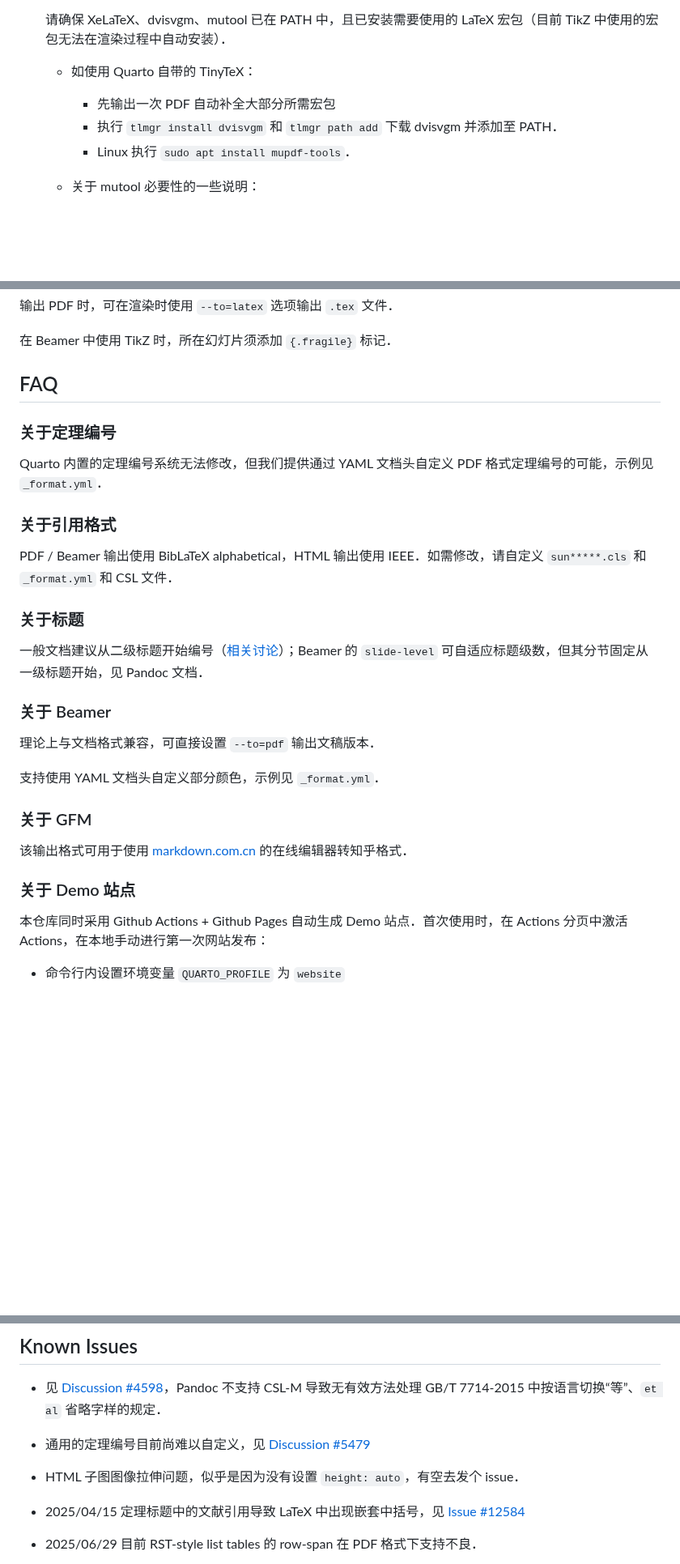
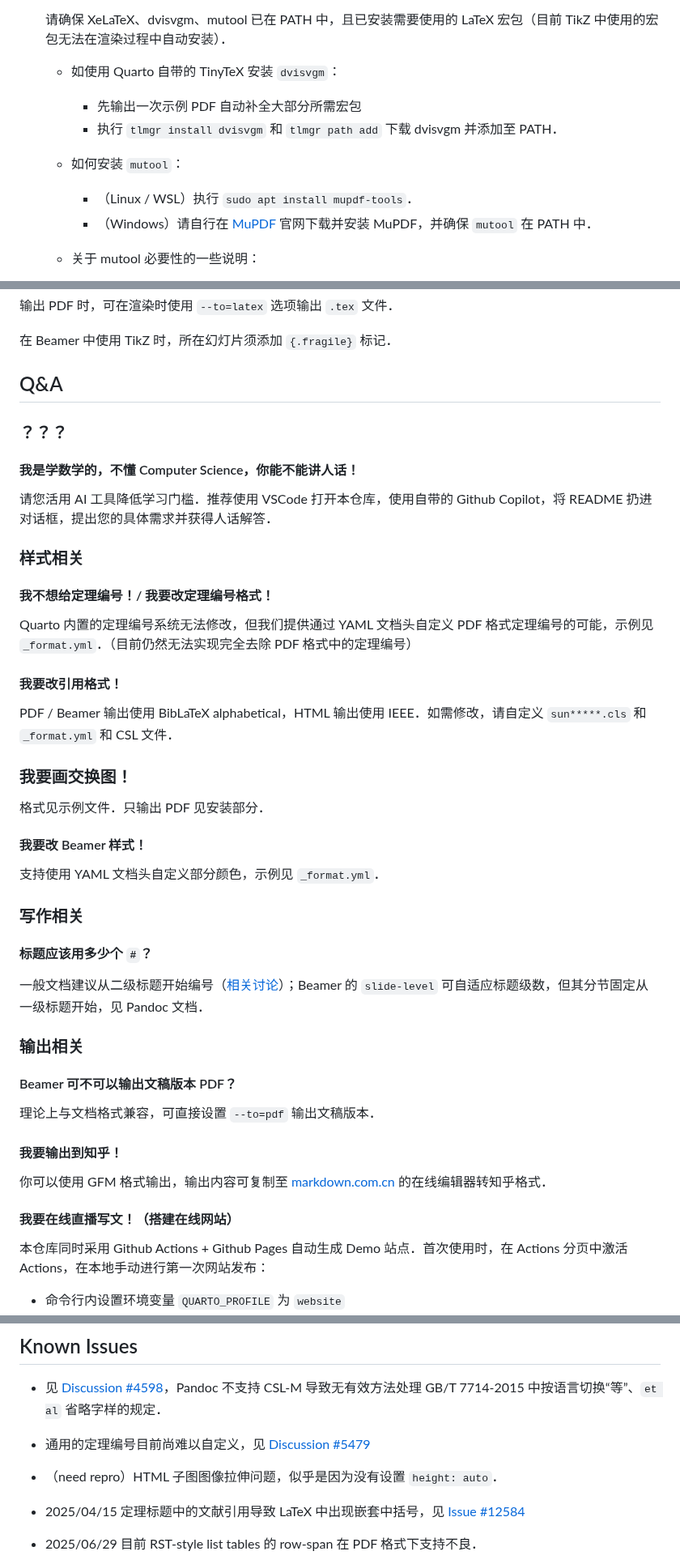
Before and after one commit to sun123zxy/sunquartex, a Markdown page: README.md, 3 parts joined by grey strips. Shown at 81% size. Drawn GitHub-style; blank space fills up the shorter version.

```diff
--- a/README.md
+++ b/README.md
@@ -38,11 +38,15 @@
 
   请确保 XeLaTeX、dvisvgm、mutool 已在 PATH 中，且已安装需要使用的 LaTeX 宏包（目前 TikZ 中使用的宏包无法在渲染过程中自动安装）．
 
-  - 如使用 Quarto 自带的 TinyTeX：
+  - 如使用 Quarto 自带的 TinyTeX 安装 `dvisvgm`：
 
-    - 先输出一次 PDF 自动补全大部分所需宏包
+    - 先输出一次示例 PDF 自动补全大部分所需宏包
     - 执行 `tlmgr install dvisvgm` 和 `tlmgr path add` 下载 dvisvgm 并添加至 PATH．
-    - Linux 执行 `sudo apt install mupdf-tools`．
+
+  - 如何安装 `mutool`：
+
+    - （Linux / WSL）执行 `sudo apt install mupdf-tools`．
+    - （Windows）请自行在 [MuPDF](https://mupdf.com/) 官网下载并安装 MuPDF，并确保 `mutool` 在 PATH 中．
 
   - 关于 mutool 必要性的一些说明：
 
@@ -67,31 +71,49 @@
 
 在 Beamer 中使用 TikZ 时，所在幻灯片须添加 `{.fragile}` 标记．
 
-## FAQ
+## Q&A
 
-### 关于定理编号
+### ？？？
 
-Quarto 内置的定理编号系统无法修改，但我们提供通过 YAML 文档头自定义 PDF 格式定理编号的可能，示例见 `_format.yml`．
+#### 我是学数学的，不懂 Computer Science，你能不能讲人话！
 
-### 关于引用格式
+请您活用 AI 工具降低学习门槛．推荐使用 VSCode 打开本仓库，使用自带的 Github Copilot，将 README 扔进对话框，提出您的具体需求并获得人话解答．
+
+### 样式相关
+
+#### 我不想给定理编号！/ 我要改定理编号格式！
+
+Quarto 内置的定理编号系统无法修改，但我们提供通过 YAML 文档头自定义 PDF 格式定理编号的可能，示例见 `_format.yml`．（目前仍然无法实现完全去除 PDF 格式中的定理编号）
+
+#### 我要改引用格式！
 
 PDF / Beamer 输出使用 BibLaTeX alphabetical，HTML 输出使用 IEEE．如需修改，请自定义 `sun*****.cls` 和 `_format.yml` 和 CSL 文件．
 
-### 关于标题
+### 我要画交换图！
+
+格式见示例文件．只输出 PDF 见安装部分．
+
+#### 我要改 Beamer 样式！
+
+支持使用 YAML 文档头自定义部分颜色，示例见 `_format.yml`．
+
+### 写作相关
+
+#### 标题应该用多少个 `#`？
 
 一般文档建议从二级标题开始编号（[相关讨论](https://community.rstudio.com/t/why-do-default-r-markdown-quarto-templates-use-second-level-headings-instead-of-first-level-ones/162127)）；Beamer 的 `slide-level` 可自适应标题级数，但其分节固定从一级标题开始，见 Pandoc 文档．
 
-### 关于 Beamer
+### 输出相关
+
+#### Beamer 可不可以输出文稿版本 PDF？
 
 理论上与文档格式兼容，可直接设置 `--to=pdf` 输出文稿版本．
 
-支持使用 YAML 文档头自定义部分颜色，示例见 `_format.yml`．
+#### 我要输出到知乎！
 
-### 关于 GFM
+你可以使用 GFM 格式输出，输出内容可复制至 [markdown.com.cn](https://markdown.com.cn/editor/) 的在线编辑器转知乎格式．
 
-该输出格式可用于使用 [markdown.com.cn](https://markdown.com.cn/editor/) 的在线编辑器转知乎格式．
-
-### 关于 Demo 站点
+#### 我要在线直播写文！（搭建在线网站）
 
 本仓库同时采用 Github Actions + Github Pages 自动生成 Demo 站点．首次使用时，在 Actions 分页中激活 Actions，在本地手动进行第一次网站发布：
 
@@ -109,7 +131,7 @@ PDF / Beamer 输出使用 BibLaTeX alphabetical，HTML 输出使用 IEEE．如
 
 - 通用的定理编号目前尚难以自定义，见 [Discussion #5479](https://github.com/quarto-dev/quarto-cli/discussions/5479)
 
-- HTML 子图图像拉伸问题，似乎是因为没有设置 `height: auto`，有空去发个 issue．
+- （need repro）HTML 子图图像拉伸问题，似乎是因为没有设置 `height: auto`．
 
 - 2025/04/15 定理标题中的文献引用导致 LaTeX 中出现嵌套中括号，见 [Issue #12584](https://github.com/quarto-dev/quarto-cli/issues/12584)
 
```
